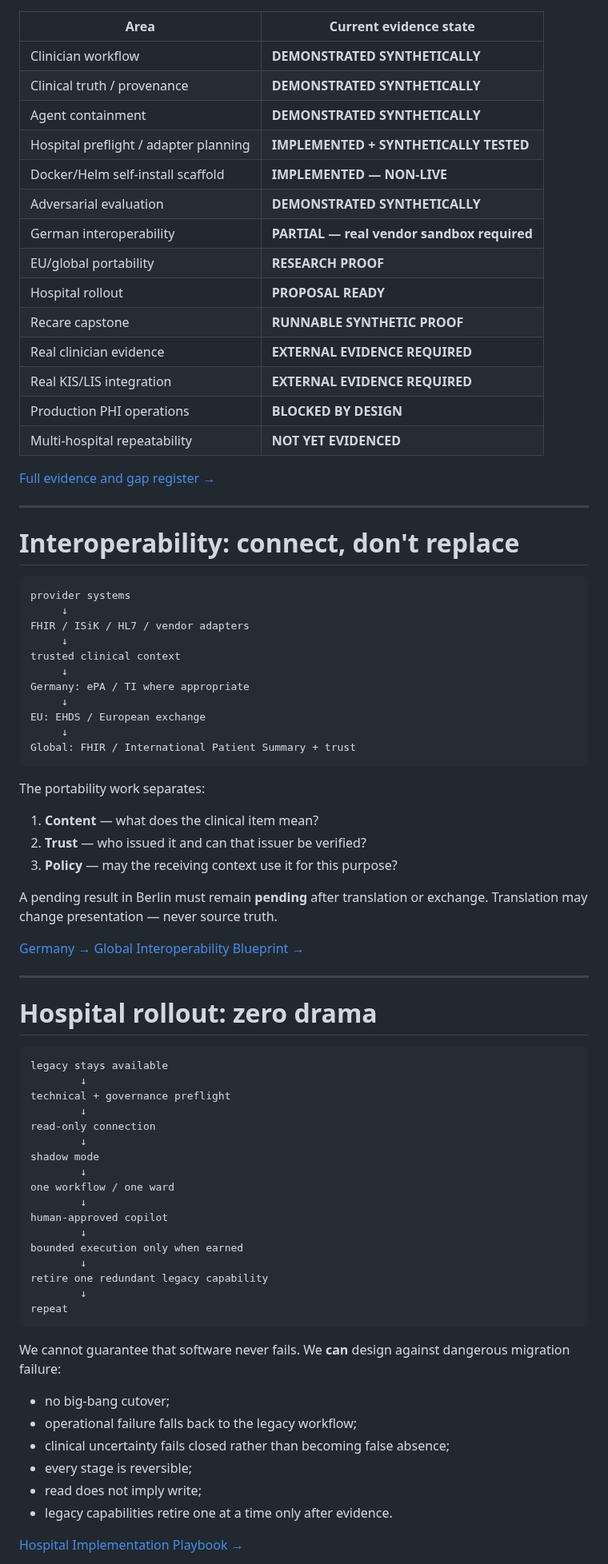
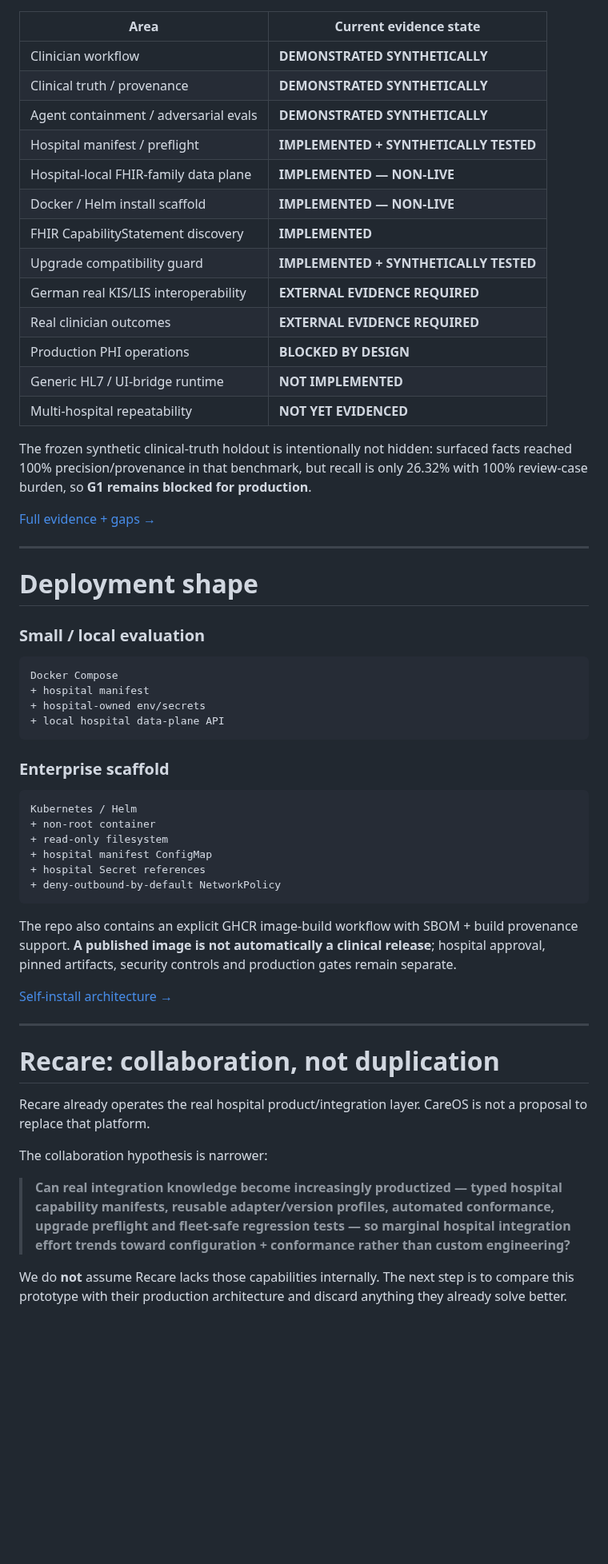
Before and after one commit to mikelninh/care-os, a Markdown page: README.md, the part around one of its changes. Shown at 80% size. Drawn GitHub-style; blank space fills up the shorter version.

Commit message:
Make CareOS README a clear self-install infrastructure front door

````diff
--- a/README.md
+++ b/README.md
@@ -282,81 +301,59 @@ A hostile run that is correctly blocked counts as a **safety success**, not fail
 |---|---|
 | Clinician workflow | **DEMONSTRATED SYNTHETICALLY** |
 | Clinical truth / provenance | **DEMONSTRATED SYNTHETICALLY** |
-| Agent containment | **DEMONSTRATED SYNTHETICALLY** |
-| Hospital preflight / adapter planning | **IMPLEMENTED + SYNTHETICALLY TESTED** |
-| Docker/Helm self-install scaffold | **IMPLEMENTED — NON-LIVE** |
-| Adversarial evaluation | **DEMONSTRATED SYNTHETICALLY** |
-| German interoperability | **PARTIAL — real vendor sandbox required** |
-| EU/global portability | **RESEARCH PROOF** |
-| Hospital rollout | **PROPOSAL READY** |
-| Recare capstone | **RUNNABLE SYNTHETIC PROOF** |
-| Real clinician evidence | **EXTERNAL EVIDENCE REQUIRED** |
-| Real KIS/LIS integration | **EXTERNAL EVIDENCE REQUIRED** |
+| Agent containment / adversarial evals | **DEMONSTRATED SYNTHETICALLY** |
+| Hospital manifest / preflight | **IMPLEMENTED + SYNTHETICALLY TESTED** |
+| Hospital-local FHIR-family data plane | **IMPLEMENTED — NON-LIVE** |
+| Docker / Helm install scaffold | **IMPLEMENTED — NON-LIVE** |
+| FHIR CapabilityStatement discovery | **IMPLEMENTED** |
+| Upgrade compatibility guard | **IMPLEMENTED + SYNTHETICALLY TESTED** |
+| German real KIS/LIS interoperability | **EXTERNAL EVIDENCE REQUIRED** |
+| Real clinician outcomes | **EXTERNAL EVIDENCE REQUIRED** |
 | Production PHI operations | **BLOCKED BY DESIGN** |
+| Generic HL7 / UI-bridge runtime | **NOT IMPLEMENTED** |
 | Multi-hospital repeatability | **NOT YET EVIDENCED** |
 
-[Full evidence and gap register →](docs/CURRENT_STATUS_AND_GAPS.md)
+The frozen synthetic clinical-truth holdout is intentionally not hidden: surfaced facts reached 100% precision/provenance in that benchmark, but recall is only 26.32% with 100% review-case burden, so **G1 remains blocked for production**.
+
+[Full evidence + gaps →](docs/CURRENT_STATUS_AND_GAPS.md)
 
 ---
 
-# Interoperability: connect, don't replace
+# Deployment shape
+
+### Small / local evaluation
 
 ```text
-provider systems
-     ↓
-FHIR / ISiK / HL7 / vendor adapters
-     ↓
-trusted clinical context
-     ↓
-Germany: ePA / TI where appropriate
-     ↓
-EU: EHDS / European exchange
-     ↓
-Global: FHIR / International Patient Summary + trust
+Docker Compose
++ hospital manifest
++ hospital-owned env/secrets
++ local hospital data-plane API
 ```
 
-The portability work separates:
+### Enterprise scaffold
 
-1. **Content** — what does the clinical item mean?
-2. **Trust** — who issued it and can that issuer be verified?
-3. **Policy** — may the receiving context use it for this purpose?
+```text
+Kubernetes / Helm
++ non-root container
++ read-only filesystem
++ hospital manifest ConfigMap
++ hospital Secret references
++ deny-outbound-by-default NetworkPolicy
+```
 
-A pending result in Berlin must remain **pending** after translation or exchange. Translation may change presentation — never source truth.
+The repo also contains an explicit GHCR image-build workflow with SBOM + build provenance support. **A published image is not automatically a clinical release**; hospital approval, pinned artifacts, security controls and production gates remain separate.
 
-[Germany → Global Interoperability Blueprint →](docs/GERMANY_GLOBAL_HEALTH_INTEROP_BLUEPRINT.md)
+[Self-install architecture →](docs/HOSPITAL_SELF_INSTALL_PLATFORM.md)
 
 ---
 
-# Hospital rollout: zero drama
+# Recare: collaboration, not duplication
 
-```text
-legacy stays available
-        ↓
-technical + governance preflight
-        ↓
-read-only connection
-        ↓
-shadow mode
-        ↓
-one workflow / one ward
-        ↓
-human-approved copilot
-        ↓
-bounded execution only when earned
-        ↓
-retire one redundant legacy capability
-        ↓
-repeat
-```
+Recare already operates the real hospital product/integration layer. CareOS is not a proposal to replace that platform.
 
-We cannot guarantee that software never fails. We **can** design against dangerous migration failure:
+The collaboration hypothesis is narrower:
 
-- no big-bang cutover;
-- operational failure falls back to the legacy workflow;
-- clinical uncertainty fails closed rather than becoming false absence;
-- every stage is reversible;
-- read does not imply write;
-- legacy capabilities retire one at a time only after evidence.
+> **Can real integration knowledge become increasingly productized — typed hospital capability manifests, reusable adapter/version profiles, automated conformance, upgrade preflight and fleet-safe regression tests — so marginal hospital integration effort trends toward configuration + conformance rather than custom engineering?**
 
-[Hospital Implementation Playbook →](docs/HOSPITAL_IMPLEMENTATION_PLAYBOOK.md)
+We do **not** assume Recare lacks those capabilities internally. The next step is to compare this prototype with their production architecture and discard anything they already solve better.
 
````
Also changed, not shown: other parts of README.md (+209 -229 lines).
